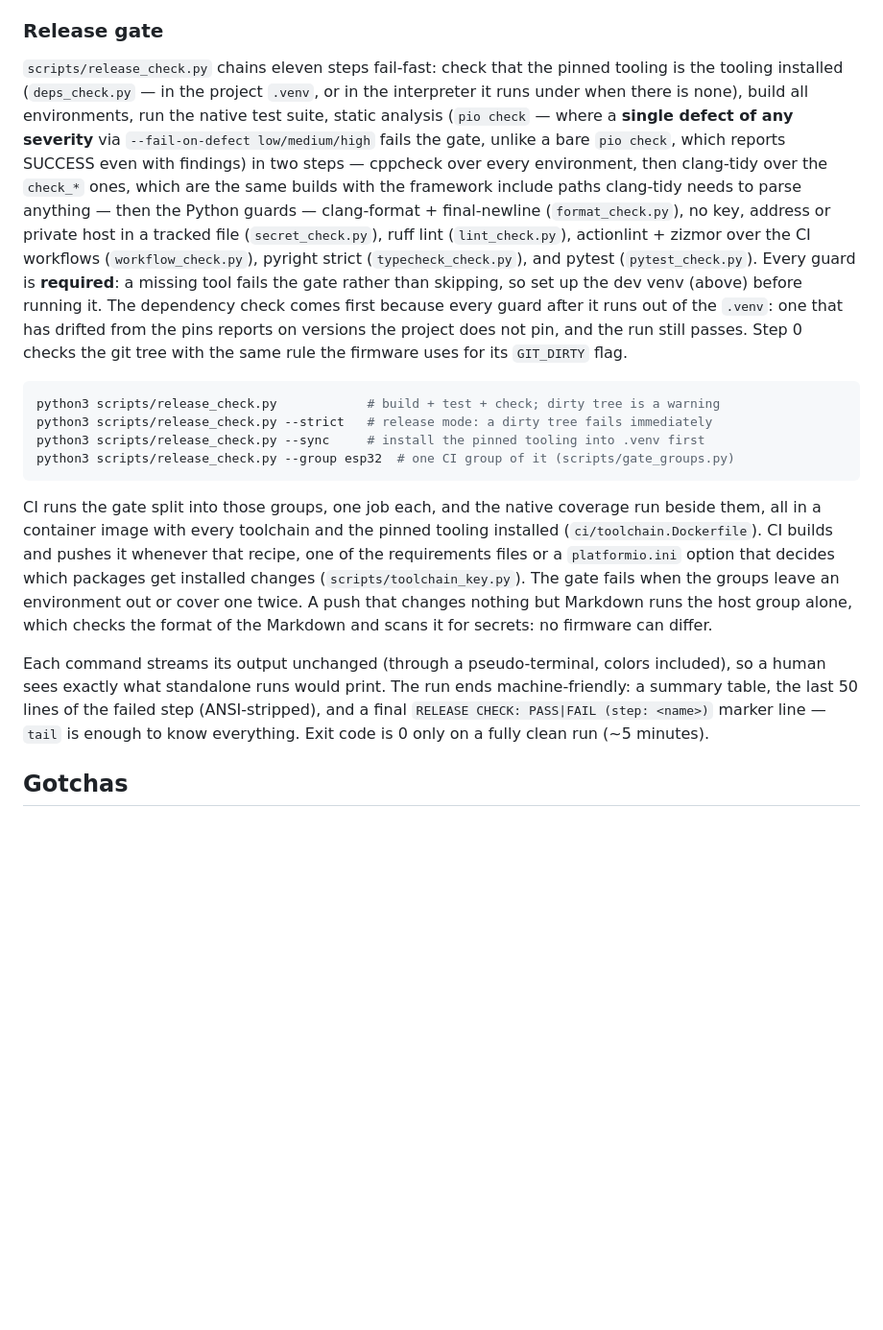
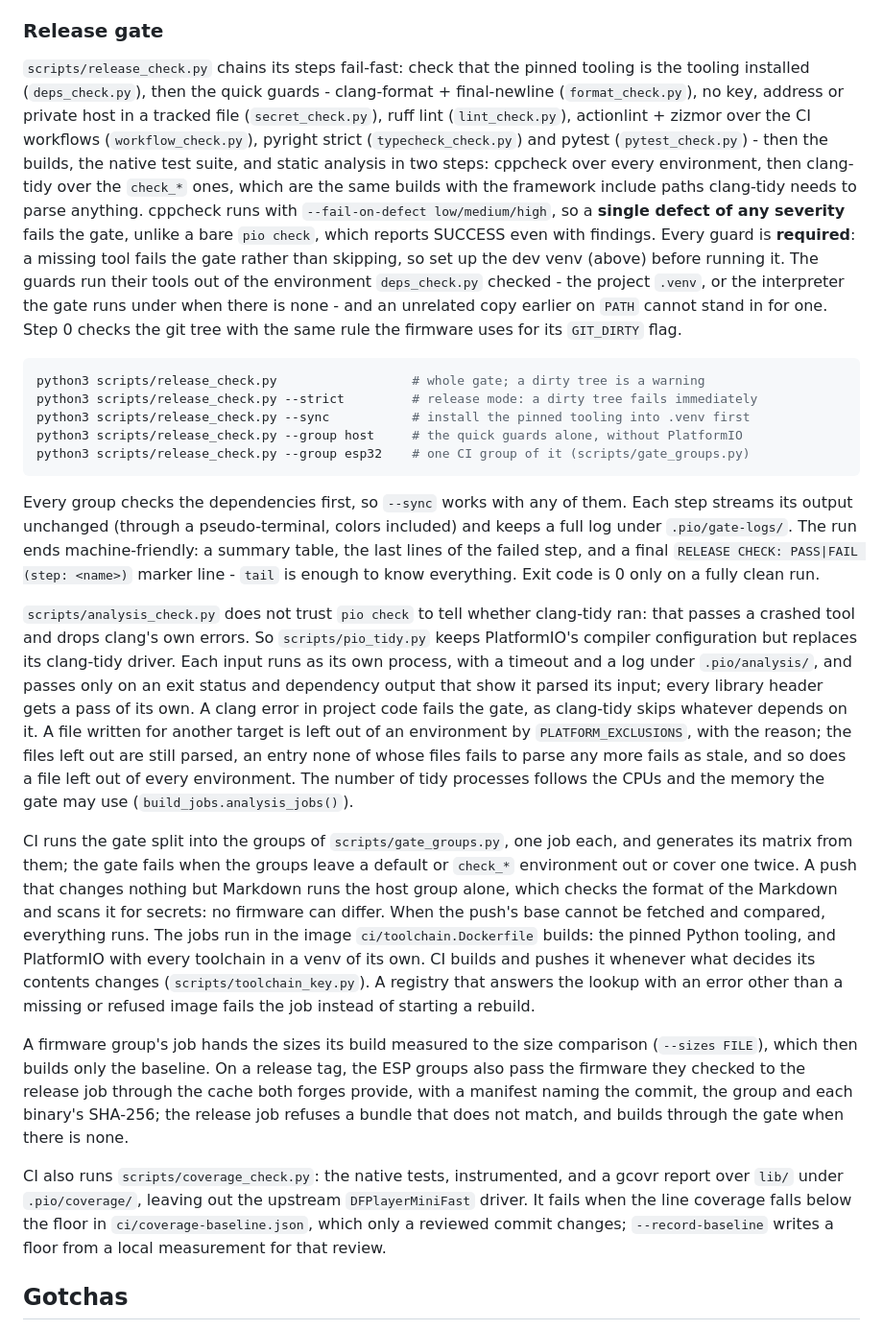
Before and after one commit to MrNoname3/CanSystems, a Markdown page: README.md, the part around the change. Shown at 96% size. Drawn GitHub-style; blank space fills up the shorter version.

Commit message:
Document the CI image, the analysis driver and the firmware reuse
The release-gate section of README.md and AGENTS.md follow the branch: the step order and the
gate logs, the per-input clang-tidy driver and PLATFORM_EXCLUSIONS, the image and its two
venvs, the size and firmware hand-over between jobs, and the coverage floor.

Co-Authored-By: Claude Opus 5.5 <noreply@anthropic.com>

````diff
--- a/README.md
+++ b/README.md
@@ -218,42 +218,66 @@ python -m venv .venv                    # release-gate Python tooling + OTA runt
 
 ### Release gate
 
-`scripts/release_check.py` chains eleven steps fail-fast: check that the pinned tooling is the
-tooling installed (`deps_check.py` — in the project `.venv`, or in the interpreter it runs under
-when there is none), build all environments, run the native test suite, static
-analysis (`pio check` — where a **single defect of any severity** via
-`--fail-on-defect low/medium/high` fails the gate, unlike a bare `pio check`, which reports
-SUCCESS even with findings) in two steps — cppcheck over every environment, then clang-tidy over
-the `check_*` ones, which are the same builds with the framework include paths clang-tidy needs
-to parse anything — then the Python guards — clang-format + final-newline
-(`format_check.py`), no key, address or private host in a tracked file (`secret_check.py`), ruff lint (`lint_check.py`), actionlint + zizmor over the CI workflows
-(`workflow_check.py`), pyright strict (`typecheck_check.py`), and pytest (`pytest_check.py`). Every guard is **required**: a missing tool fails the gate rather
-than skipping, so set up the dev venv (above) before running it. The dependency check comes
-first because every guard after it runs out of the `.venv`: one that has drifted from the pins
-reports on versions the project does not pin, and the run still passes. Step 0 checks the git
-tree with the same rule the firmware uses for its `GIT_DIRTY` flag.
+`scripts/release_check.py` chains its steps fail-fast: check that the pinned tooling is the tooling
+installed (`deps_check.py`), then the quick guards - clang-format + final-newline
+(`format_check.py`), no key, address or private host in a tracked file (`secret_check.py`), ruff
+lint (`lint_check.py`), actionlint + zizmor over the CI workflows (`workflow_check.py`), pyright
+strict (`typecheck_check.py`) and pytest (`pytest_check.py`) - then the builds, the native test
+suite, and static analysis in two steps: cppcheck over every environment, then clang-tidy over the
+`check_*` ones, which are the same builds with the framework include paths clang-tidy needs to parse
+anything. cppcheck runs with `--fail-on-defect low/medium/high`, so a **single defect of any
+severity** fails the gate, unlike a bare `pio check`, which reports SUCCESS even with findings.
+Every guard is **required**: a missing tool fails the gate rather than skipping, so set up the dev
+venv (above) before running it. The guards run their tools out of the environment `deps_check.py`
+checked - the project `.venv`, or the interpreter the gate runs under when there is none - and an
+unrelated copy earlier on `PATH` cannot stand in for one. Step 0 checks the git tree with the same
+rule the firmware uses for its `GIT_DIRTY` flag.
 
 ```sh
-python3 scripts/release_check.py            # build + test + check; dirty tree is a warning
-python3 scripts/release_check.py --strict   # release mode: a dirty tree fails immediately
-python3 scripts/release_check.py --sync     # install the pinned tooling into .venv first
-python3 scripts/release_check.py --group esp32  # one CI group of it (scripts/gate_groups.py)
+python3 scripts/release_check.py                  # whole gate; a dirty tree is a warning
+python3 scripts/release_check.py --strict         # release mode: a dirty tree fails immediately
+python3 scripts/release_check.py --sync           # install the pinned tooling into .venv first
+python3 scripts/release_check.py --group host     # the quick guards alone, without PlatformIO
+python3 scripts/release_check.py --group esp32    # one CI group of it (scripts/gate_groups.py)
 ```
 
-CI runs the gate split into those groups, one job each, and the native coverage run beside them,
-all in a container image with every toolchain and the pinned tooling installed
-(`ci/toolchain.Dockerfile`). CI builds and pushes it whenever that recipe, one of the
-requirements files or a `platformio.ini` option that decides which packages get installed changes
-(`scripts/toolchain_key.py`). The gate fails when the
-groups leave an environment out or cover one twice. A push that changes nothing but Markdown runs
-the host group alone, which checks the format of the Markdown and scans it for secrets: no firmware
-can differ.
+Every group checks the dependencies first, so `--sync` works with any of them. Each step streams
+its output unchanged (through a pseudo-terminal, colors included) and keeps a full log under
+`.pio/gate-logs/`. The run ends machine-friendly: a summary table, the last lines of the failed
+step, and a final `RELEASE CHECK: PASS|FAIL (step: <name>)` marker line - `tail` is enough to know
+everything. Exit code is 0 only on a fully clean run.
 
-Each command streams its output unchanged (through a pseudo-terminal, colors included), so a
-human sees exactly what standalone runs would print. The run ends machine-friendly: a summary
-table, the last 50 lines of the failed step (ANSI-stripped), and a final
-`RELEASE CHECK: PASS|FAIL (step: <name>)` marker line — `tail` is enough to know everything.
-Exit code is 0 only on a fully clean run (~5 minutes).
+`scripts/analysis_check.py` does not trust `pio check` to tell whether clang-tidy ran: that passes
+a crashed tool and drops clang's own errors. So `scripts/pio_tidy.py` keeps PlatformIO's compiler
+configuration but replaces its clang-tidy driver. Each input runs as its own process, with a timeout
+and a log under `.pio/analysis/`, and passes only on an exit status and dependency output that show
+it parsed its input; every library header gets a pass of its own. A clang error in project code
+fails the gate, as clang-tidy skips whatever depends on it. A file written for another target is
+left out of an environment by `PLATFORM_EXCLUSIONS`, with the reason; the files left out are still
+parsed, an entry none of whose files fails to parse any more fails as stale, and so does a file left
+out of every environment. The number of tidy processes follows the CPUs and the memory the gate may
+use (`build_jobs.analysis_jobs()`).
+
+CI runs the gate split into the groups of `scripts/gate_groups.py`, one job each, and generates its
+matrix from them; the gate fails when the groups leave a default or `check_*` environment out or
+cover one twice. A push that changes nothing but Markdown runs the host group alone, which checks
+the format of the Markdown and scans it for secrets: no firmware can differ. When the push's base
+cannot be fetched and compared, everything runs. The jobs run in the image `ci/toolchain.Dockerfile`
+builds: the pinned Python tooling, and PlatformIO with every toolchain in a venv of its own. CI
+builds and pushes it whenever what decides its contents changes (`scripts/toolchain_key.py`). A
+registry that answers the lookup with an error other than a missing or refused image fails the job
+instead of starting a rebuild.
+
+A firmware group's job hands the sizes its build measured to the size comparison (`--sizes FILE`),
+which then builds only the baseline. On a release tag, the ESP groups also pass the firmware they
+checked to the release job through the cache both forges provide, with a manifest naming the commit,
+the group and each binary's SHA-256; the release job refuses a bundle that does not match, and
+builds through the gate when there is none.
+
+CI also runs `scripts/coverage_check.py`: the native tests, instrumented, and a gcovr report over
+`lib/` under `.pio/coverage/`, leaving out the upstream `DFPlayerMiniFast` driver. It fails when
+the line coverage falls below the floor in `ci/coverage-baseline.json`, which only a reviewed
+commit changes; `--record-baseline` writes a floor from a local measurement for that review.
 
 ## Gotchas
 
````
Also changed, not shown: AGENTS.md (+9 -7 lines).
